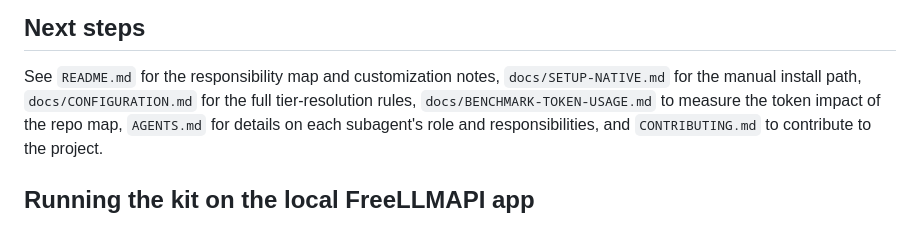
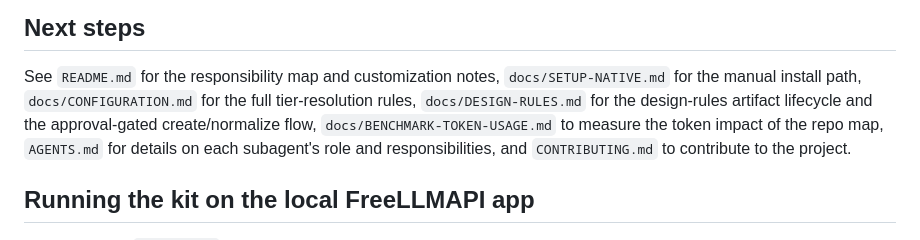
Before and after one commit to NicoGenti/opencode-orchestrator-kit, a Markdown page: QUICKSTART.md, the part around the change. Rendered like a GitHub page.

```diff
--- a/QUICKSTART.md
+++ b/QUICKSTART.md
@@ -127,6 +127,8 @@ At close, the orchestrator classifies the change (NONE/LIGHT/DEEP) and announces
 See `README.md` for the responsibility map and customization notes,
 `docs/SETUP-NATIVE.md` for the manual install path,
 `docs/CONFIGURATION.md` for the full tier-resolution rules,
+`docs/DESIGN-RULES.md` for the design-rules artifact lifecycle and the
+approval-gated create/normalize flow,
 `docs/BENCHMARK-TOKEN-USAGE.md` to measure the token impact of the repo map,
 `AGENTS.md` for details on each subagent's role and responsibilities, and
 `CONTRIBUTING.md` to contribute to the project.
```
Also changed, not shown: CHANGELOG.md (+1 -0 lines), README.md (+3 -2 lines).
